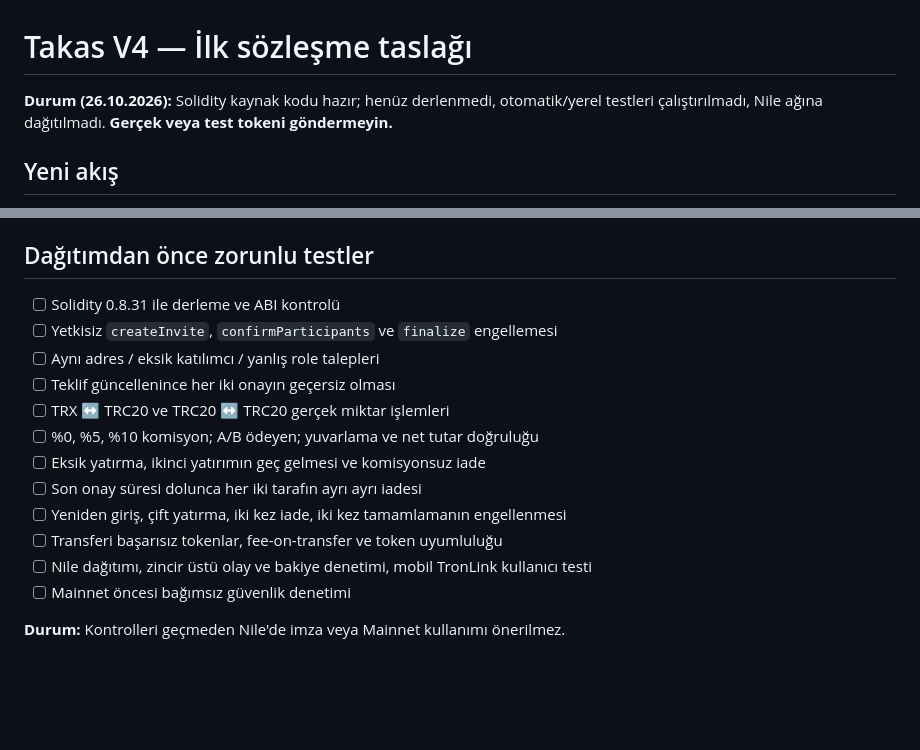
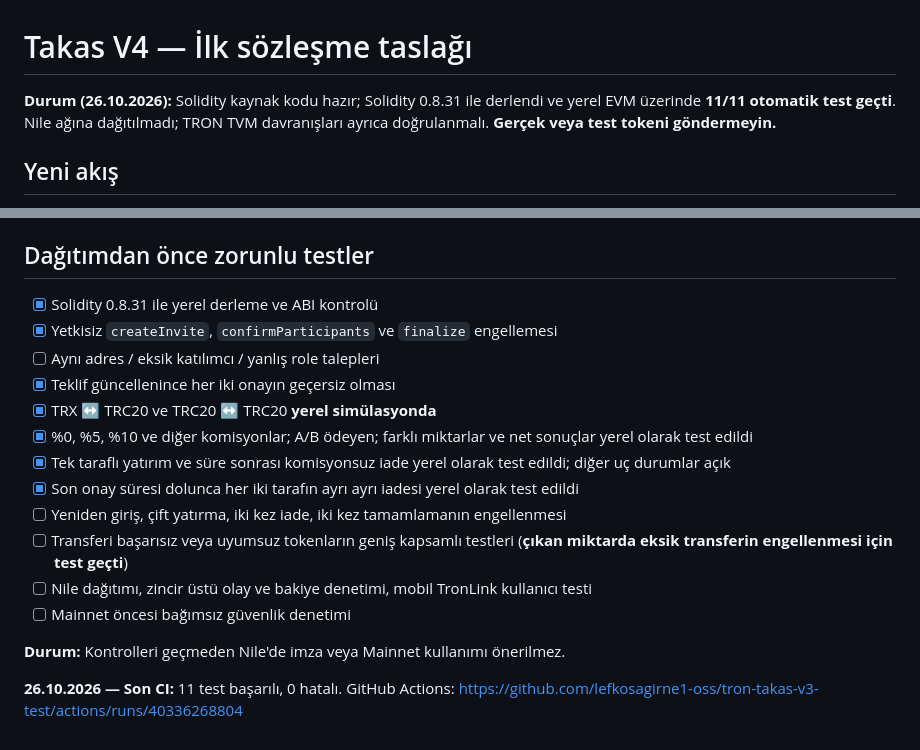
Before and after one commit to lefkosagirne1-oss/tron-takas-v3-test, a Markdown page: contracts/README-V4.md, 2 parts joined by grey strips. GitHub-like rendering; blank space fills up the shorter version.

Commit message:
Record 11 passing V4 regression checks and remaining Nile/TRON-specific security work

```diff
--- a/contracts/README-V4.md
+++ b/contracts/README-V4.md
@@ -1,6 +1,6 @@
 # Takas V4 — İlk sözleşme taslağı
 
-**Durum (26.10.2026):** Solidity kaynak kodu hazır; henüz derlenmedi, otomatik/yerel testleri çalıştırılmadı, Nile ağına dağıtılmadı. **Gerçek veya test tokeni göndermeyin.**
+**Durum (26.10.2026):** Solidity kaynak kodu hazır; Solidity 0.8.31 ile derlendi ve yerel EVM üzerinde **11/11 otomatik test geçti**. Nile ağına dağıtılmadı; TRON TVM davranışları ayrıca doğrulanmalı. **Gerçek veya test tokeni göndermeyin.**
 
 ## Yeni akış
 1. Yönetici `createInvite(feeBps, feePayer)` ile komisyon kuralı oluşturur (ör. %5 = 500 baz puan, ödeyen = A).
@@ -21,17 +21,19 @@
 - Kaynak dosya `contracts/TakasV4Draft.sol` eski V3 sözleşmesiyle bağımsızdır.
 
 ## Dağıtımdan önce zorunlu testler
-- [ ] Solidity 0.8.31 ile derleme ve ABI kontrolü
-- [ ] Yetkisiz `createInvite`, `confirmParticipants` ve `finalize` engellemesi
+- [x] Solidity 0.8.31 ile yerel derleme ve ABI kontrolü
+- [x] Yetkisiz `createInvite`, `confirmParticipants` ve `finalize` engellemesi
 - [ ] Aynı adres / eksik katılımcı / yanlış role talepleri
-- [ ] Teklif güncellenince her iki onayın geçersiz olması
-- [ ] TRX ↔ TRC20 ve TRC20 ↔ TRC20 gerçek miktar işlemleri
-- [ ] %0, %5, %10 komisyon; A/B ödeyen; yuvarlama ve net tutar doğruluğu
-- [ ] Eksik yatırma, ikinci yatırımın geç gelmesi ve komisyonsuz iade
-- [ ] Son onay süresi dolunca her iki tarafın ayrı ayrı iadesi
+- [x] Teklif güncellenince her iki onayın geçersiz olması
+- [x] TRX ↔ TRC20 ve TRC20 ↔ TRC20 **yerel simülasyonda**
+- [x] %0, %5, %10 ve diğer komisyonlar; A/B ödeyen; farklı miktarlar ve net sonuçlar yerel olarak test edildi
+- [x] Tek taraflı yatırım ve süre sonrası komisyonsuz iade yerel olarak test edildi; diğer uç durumlar açık
+- [x] Son onay süresi dolunca her iki tarafın ayrı ayrı iadesi yerel olarak test edildi
 - [ ] Yeniden giriş, çift yatırma, iki kez iade, iki kez tamamlamanın engellenmesi
-- [ ] Transferi başarısız tokenlar, fee-on-transfer ve token uyumluluğu
+- [ ] Transferi başarısız veya uyumsuz tokenların geniş kapsamlı testleri (**çıkan miktarda eksik transferin engellenmesi için test geçti**)
 - [ ] Nile dağıtımı, zincir üstü olay ve bakiye denetimi, mobil TronLink kullanıcı testi
 - [ ] Mainnet öncesi bağımsız güvenlik denetimi
 
 **Durum:** Kontrolleri geçmeden Nile'de imza veya Mainnet kullanımı önerilmez.
+
+**26.10.2026 — Son CI:** 11 test başarılı, 0 hatalı. GitHub Actions: https://github.com/lefkosagirne1-oss/tron-takas-v3-test/actions/runs/40336268804
```
